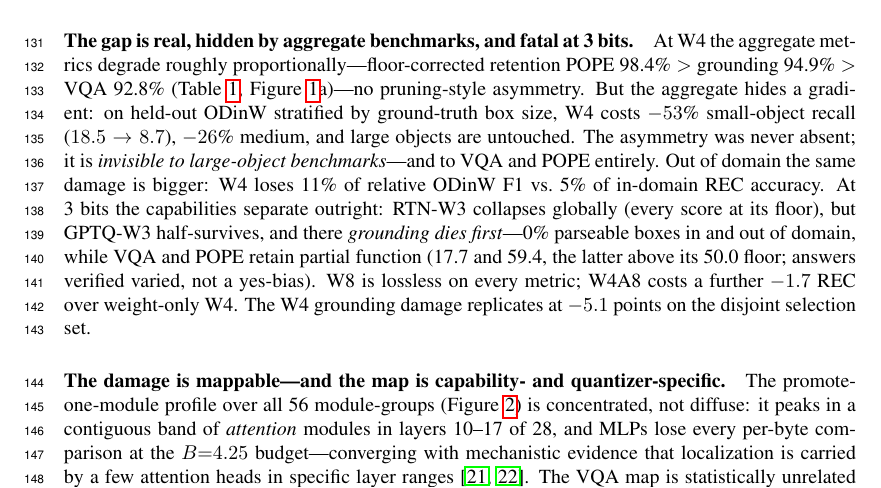
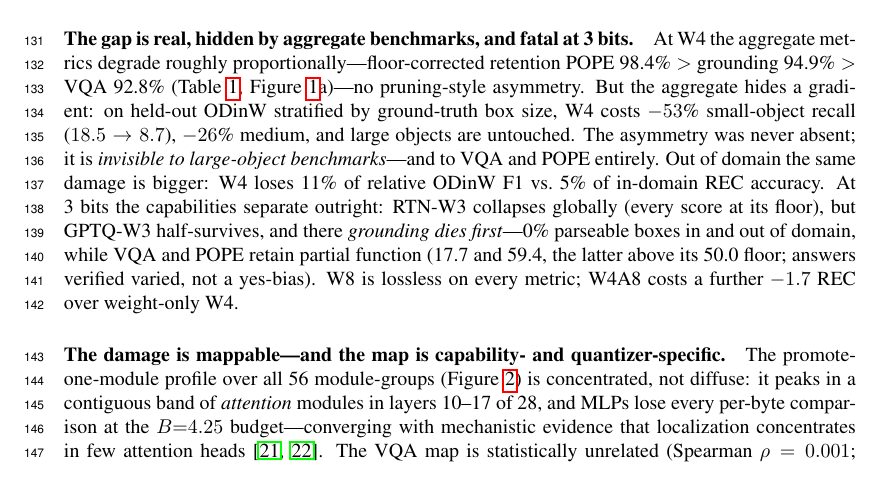
Before and after one commit to deafeaefa/amogh, a LaTeX paper (paper/main.tex): part of page 4 of 8, cut so that both start at the same text. Compiled offline with pdfLaTeX.

Commit message:
paper: rebalance to exactly 5pp

```diff
--- a/paper/main.tex
+++ b/paper/main.tex
@@ -145,9 +145,8 @@ where $C$ is the set of coordinate-token positions in the teacher-forced target
   \label{fig:sens}
 \end{figure}
 
-\paragraph{The gap is real, hidden by aggregate benchmarks, and fatal at 3 bits.} At W4 the aggregate metrics degrade roughly proportionally---floor-corrected retention POPE 98.4\% $>$ grounding 94.9\% $>$ VQA 92.8\% (Table~\ref{tab:gap}, Figure~\ref{fig:main}a)---no pruning-style asymmetry. But the aggregate hides a gradient: on held-out ODinW stratified by ground-truth box size, W4 costs $-53$\% small-object recall ($18.5 \to 8.7$), $-26$\% medium, and large objects are untouched. The asymmetry was never absent; it is \emph{invisible to large-object benchmarks}---and to VQA and POPE entirely. Out of domain the same damage is bigger: W4 loses 11\% of relative ODinW F1 vs.\ 5\% of in-domain REC accuracy. At 3 bits the capabilities separate outright: RTN-W3 collapses globally (every score at its floor), but GPTQ-W3 half-survives, and there \emph{grounding dies first}---0\% parseable boxes in and out of domain, while VQA and POPE retain partial function (17.7 and 59.4, the latter above its 50.0 floor; answers verified varied, not a yes-bias). W8 is lossless on every metric; W4A8 costs a further $-1.7$ REC over weight-only W4. The W4 grounding damage replicates at $-5.1$ points on the disjoint selection set.
-
-\paragraph{The damage is mappable---and the map is capability- and quantizer-specific.} The promote-one-module profile over all 56 module-groups (Figure~\ref{fig:sens}) is concentrated, not diffuse: it peaks in a contiguous band of \emph{attention} modules in layers 10--17 of 28, and MLPs lose every per-byte comparison at the $B{=}4.25$ budget---converging with mechanistic evidence that localization is carried by a few attention heads in specific layer ranges~\cite{locheads,causalheads}. The VQA map is statistically unrelated (Spearman $\rho = 0.001$; top-7 module overlap $0/7$), so protecting grounding and protecting VQA are \emph{different} interventions. The map is also quantizer-specific ($\rho$ between RTN- and GPTQ-profiled maps $= 0.082$): transplanting the RTN map onto GPTQ \emph{costs} $-1.2$ REC with 2.8\% parse failures, while the matched GPTQ-profiled map restores parity, recovers 44\% of the lost GIoU with zero parse failures (Table~\ref{tab:alloc}, bottom), and carries out of domain (ODinW F1 $0.526 \to 0.595$, 54\% of GPTQ's held-out loss). The prescription: profile on the quantizer you deploy.
+\paragraph{The gap is real, hidden by aggregate benchmarks, and fatal at 3 bits.} At W4 the aggregate metrics degrade roughly proportionally---floor-corrected retention POPE 98.4\% $>$ grounding 94.9\% $>$ VQA 92.8\% (Table~\ref{tab:gap}, Figure~\ref{fig:main}a)---no pruning-style asymmetry. But the aggregate hides a gradient: on held-out ODinW stratified by ground-truth box size, W4 costs $-53$\% small-object recall ($18.5 \to 8.7$), $-26$\% medium, and large objects are untouched. The asymmetry was never absent; it is \emph{invisible to large-object benchmarks}---and to VQA and POPE entirely. Out of domain the same damage is bigger: W4 loses 11\% of relative ODinW F1 vs.\ 5\% of in-domain REC accuracy. At 3 bits the capabilities separate outright: RTN-W3 collapses globally (every score at its floor), but GPTQ-W3 half-survives, and there \emph{grounding dies first}---0\% parseable boxes in and out of domain, while VQA and POPE retain partial function (17.7 and 59.4, the latter above its 50.0 floor; answers verified varied, not a yes-bias). W8 is lossless on every metric; W4A8 costs a further $-1.7$ REC over weight-only W4.
+\paragraph{The damage is mappable---and the map is capability- and quantizer-specific.} The promote-one-module profile over all 56 module-groups (Figure~\ref{fig:sens}) is concentrated, not diffuse: it peaks in a contiguous band of \emph{attention} modules in layers 10--17 of 28, and MLPs lose every per-byte comparison at the $B{=}4.25$ budget---converging with mechanistic evidence that localization concentrates in few attention heads~\cite{locheads,causalheads}. The VQA map is statistically unrelated (Spearman $\rho = 0.001$; top-7 module overlap $0/7$), so protecting grounding and protecting VQA are \emph{different} interventions. The map is also quantizer-specific ($\rho$ between RTN- and GPTQ-profiled maps $= 0.082$): transplanting the RTN map onto GPTQ \emph{costs} $-1.2$ REC with 2.8\% parse failures, while the matched GPTQ-profiled map restores parity, recovers 44\% of the lost GIoU with zero parse failures (Table~\ref{tab:alloc}, bottom), and carries out of domain (ODinW F1 $0.526 \to 0.595$, 54\% of GPTQ's held-out loss). The prescription: profile on the quantizer you deploy.
 
 \paragraph{Well-placed bits buy grounding back---training-free.} At identical memory (Table~\ref{tab:alloc}), GCQ recovers $+2.1$ REC over uniform W4---48\% of the W4 grounding loss---versus $+0.4\pm0.3$ for random promotion and $+0.6$ for VQA-driven promotion; $B{=}4.5$ recovers 64\%, monotonically. The constraint holds with margin: GCQ's VQAv2 is $+0.4$ ($B{=}4.25$) and $+0.7$ ($B{=}4.5$) \emph{above} the uniform baseline, and its POPE (88.8) matches uniform W4 exactly. The RefCOCO-chosen band transfers out of domain: ODinW F1 $0.582 \to 0.626$ at $B{=}4.25$ and $0.633$ at $B{=}4.5$ (61\% and 71\% of the held-out loss), with small/medium-object recall recovery of 55--58\%. Everything replicates on the full official test splits ($n{=}5657/5095$): 49--60\% recovery on testA, 32--43\% on the harder testB, significant under a paired bootstrap (testA $+1.84$, 95\% CI $[1.29, 2.39]$).
 
```
